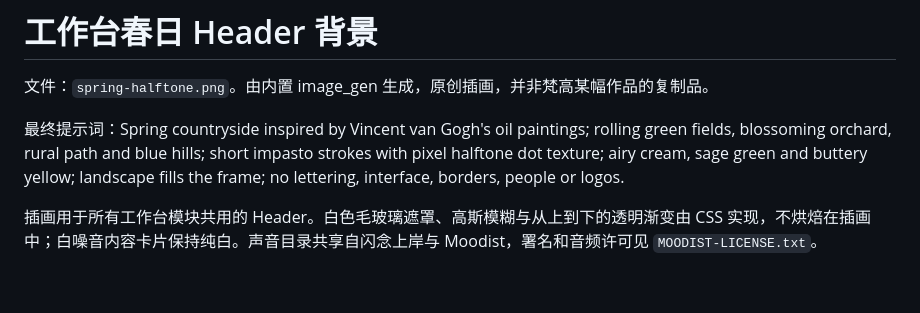
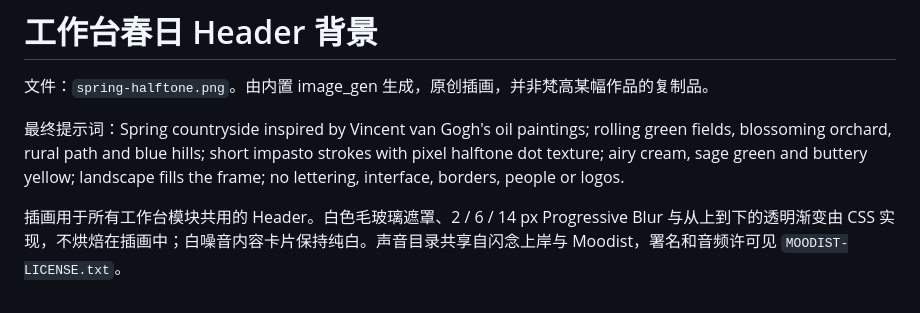
Before and after one commit to fictivemotion/feimo-desktop-assistant, a Markdown page: assets/soundscape/ARTWORK.md, the part around the change. Rendered like a GitHub page.

```diff
--- a/assets/soundscape/ARTWORK.md
+++ b/assets/soundscape/ARTWORK.md
@@ -4,4 +4,4 @@
 
 最终提示词：Spring countryside inspired by Vincent van Gogh's oil paintings; rolling green fields, blossoming orchard, rural path and blue hills; short impasto strokes with pixel halftone dot texture; airy cream, sage green and buttery yellow; landscape fills the frame; no lettering, interface, borders, people or logos.
 
-插画用于所有工作台模块共用的 Header。白色毛玻璃遮罩、高斯模糊与从上到下的透明渐变由 CSS 实现，不烘焙在插画中；白噪音内容卡片保持纯白。声音目录共享自闪念上岸与 Moodist，署名和音频许可见 `MOODIST-LICENSE.txt`。
+插画用于所有工作台模块共用的 Header。白色毛玻璃遮罩、2 / 6 / 14 px Progressive Blur 与从上到下的透明渐变由 CSS 实现，不烘焙在插画中；白噪音内容卡片保持纯白。声音目录共享自闪念上岸与 Moodist，署名和音频许可见 `MOODIST-LICENSE.txt`。
```
Also changed, not shown: AGENTS.md (added, +5 -0 lines), README.md (+3 -1 lines), RELEASE_NOTES.md (+8 -0 lines), docs/斐墨-通用UI设计规范.md (added, +122 -0 lines), docs/images/workspace-header.png, 9 other files.
